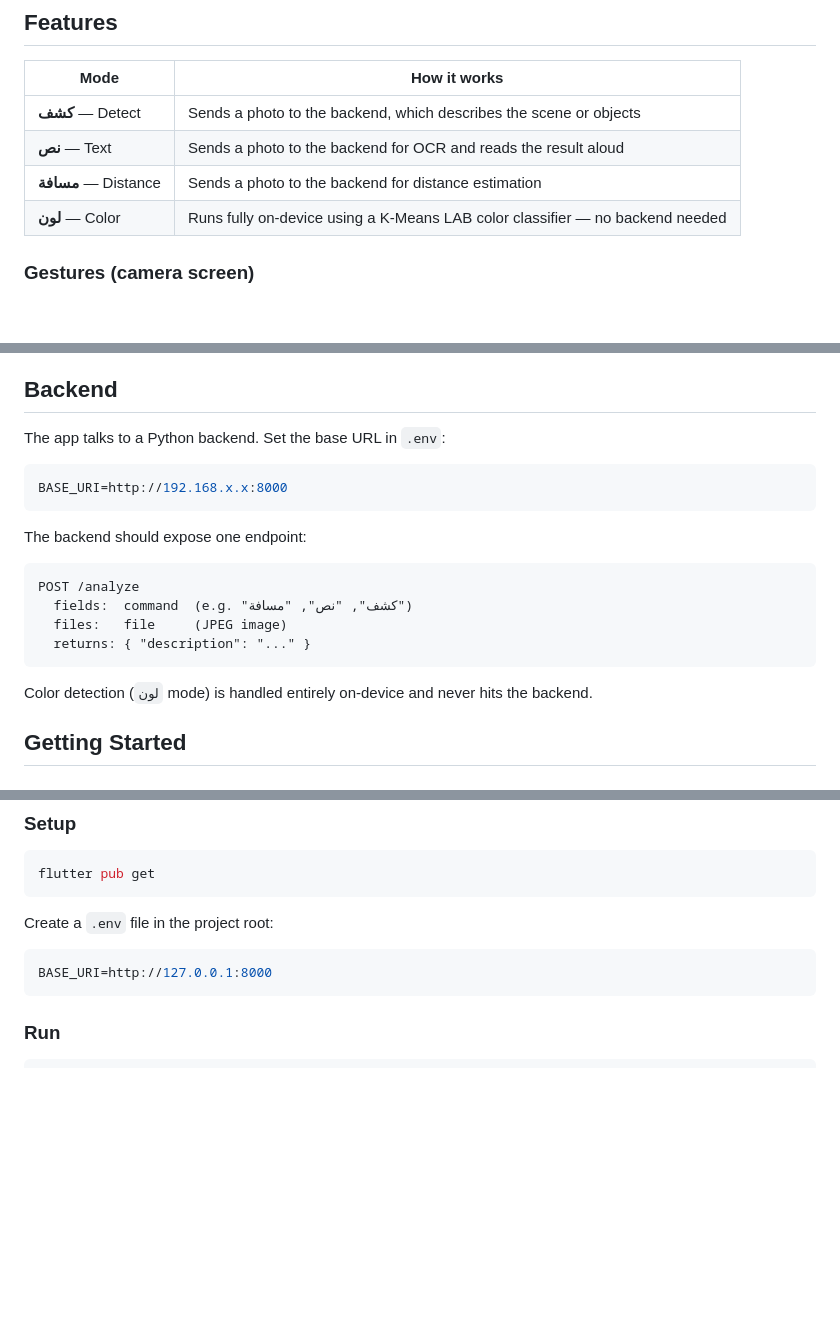
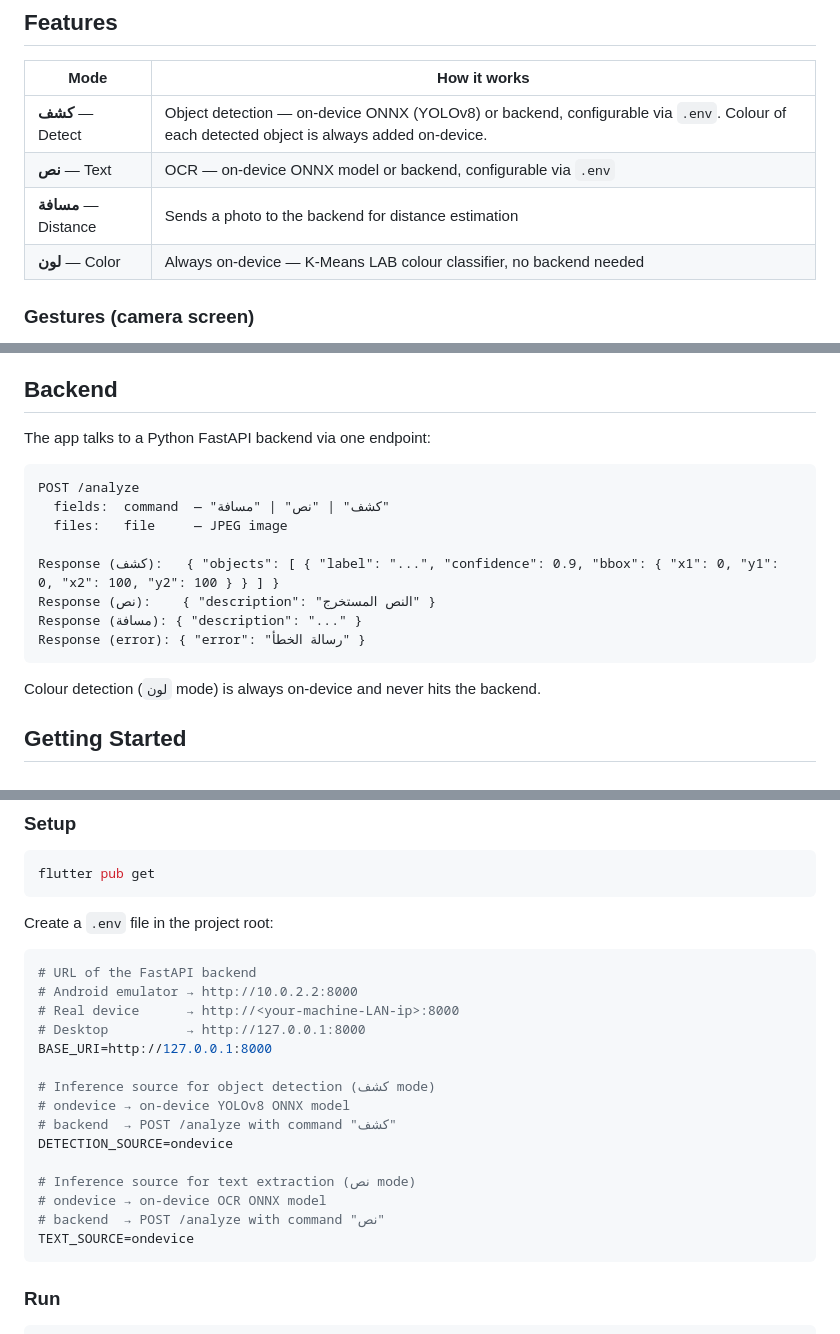
Before and after one commit to MarwannAhmed/baseer, a Markdown page: README.md, 3 parts joined by grey strips. GitHub-like rendering; blank space fills up the shorter version.

````diff
--- a/README.md
+++ b/README.md
@@ -6,10 +6,10 @@ Baseer is a mobile assistant for visually impaired users. It uses the device cam
 
 | Mode | How it works |
 |------|-------------|
-| **كشف** — Detect | Sends a photo to the backend, which describes the scene or objects |
-| **نص** — Text | Sends a photo to the backend for OCR and reads the result aloud |
+| **كشف** — Detect | Object detection — on-device ONNX (YOLOv8) or backend, configurable via `.env`. Colour of each detected object is always added on-device. |
+| **نص** — Text | OCR — on-device ONNX model or backend, configurable via `.env` |
 | **مسافة** — Distance | Sends a photo to the backend for distance estimation |
-| **لون** — Color | Runs fully on-device using a K-Means LAB color classifier — no backend needed |
+| **لون** — Color | Always on-device — K-Means LAB colour classifier, no backend needed |
 
 ### Gestures (camera screen)
 - **Double tap** anywhere → activate voice command (STT)
@@ -30,22 +30,20 @@ Baseer is a mobile assistant for visually impaired users. It uses the device cam
 
 ## Backend
 
-The app talks to a Python backend. Set the base URL in `.env`:
-
-```env
-BASE_URI=http://192.168.x.x:8000
-```
-
-The backend should expose one endpoint:
+The app talks to a Python FastAPI backend via one endpoint:
 
 ```
 POST /analyze
-  fields:  command  (e.g. "كشف", "نص", "مسافة")
-  files:   file     (JPEG image)
-  returns: { "description": "..." }
+  fields:  command  — "كشف" | "نص" | "مسافة"
+  files:   file     — JPEG image
+
+Response (كشف):   { "objects": [ { "label": "...", "confidence": 0.9, "bbox": { "x1": 0, "y1": 0, "x2": 100, "y2": 100 } } ] }
+Response (نص):    { "description": "النص المستخرج" }
+Response (مسافة): { "description": "..." }
+Response (error): { "error": "رسالة الخطأ" }
 ```
 
-Color detection (`لون` mode) is handled entirely on-device and never hits the backend.
+Colour detection (`لون` mode) is always on-device and never hits the backend.
 
 ## Getting Started
 
@@ -65,7 +63,21 @@ flutter pub get
 Create a `.env` file in the project root:
 
 ```env
+# URL of the FastAPI backend
+# Android emulator → http://10.0.2.2:8000
+# Real device      → http://<your-machine-LAN-ip>:8000
+# Desktop          → http://127.0.0.1:8000
 BASE_URI=http://127.0.0.1:8000
+
+# Inference source for object detection (كشف mode)
+# ondevice → on-device YOLOv8 ONNX model
+# backend  → POST /analyze with command "كشف"
+DETECTION_SOURCE=ondevice
+
+# Inference source for text extraction (نص mode)
+# ondevice → on-device OCR ONNX model
+# backend  → POST /analyze with command "نص"
+TEXT_SOURCE=ondevice
 ```
 
 ### Run
````
